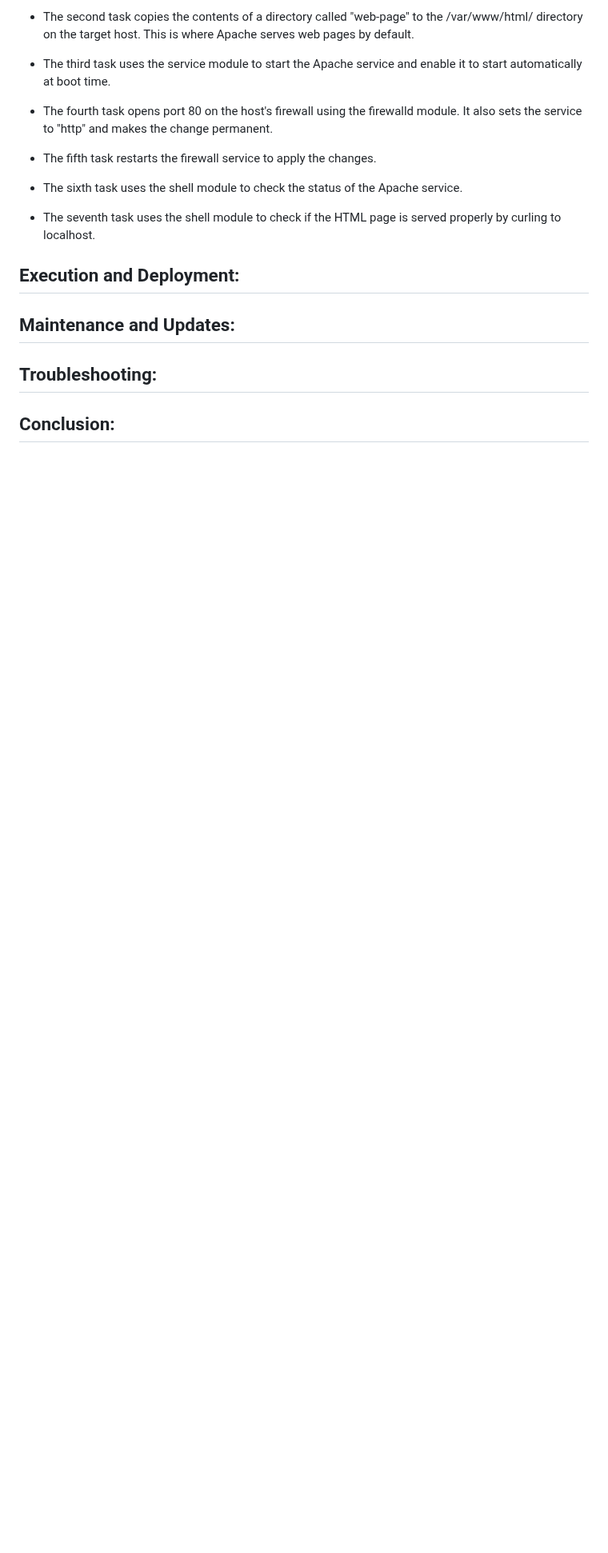
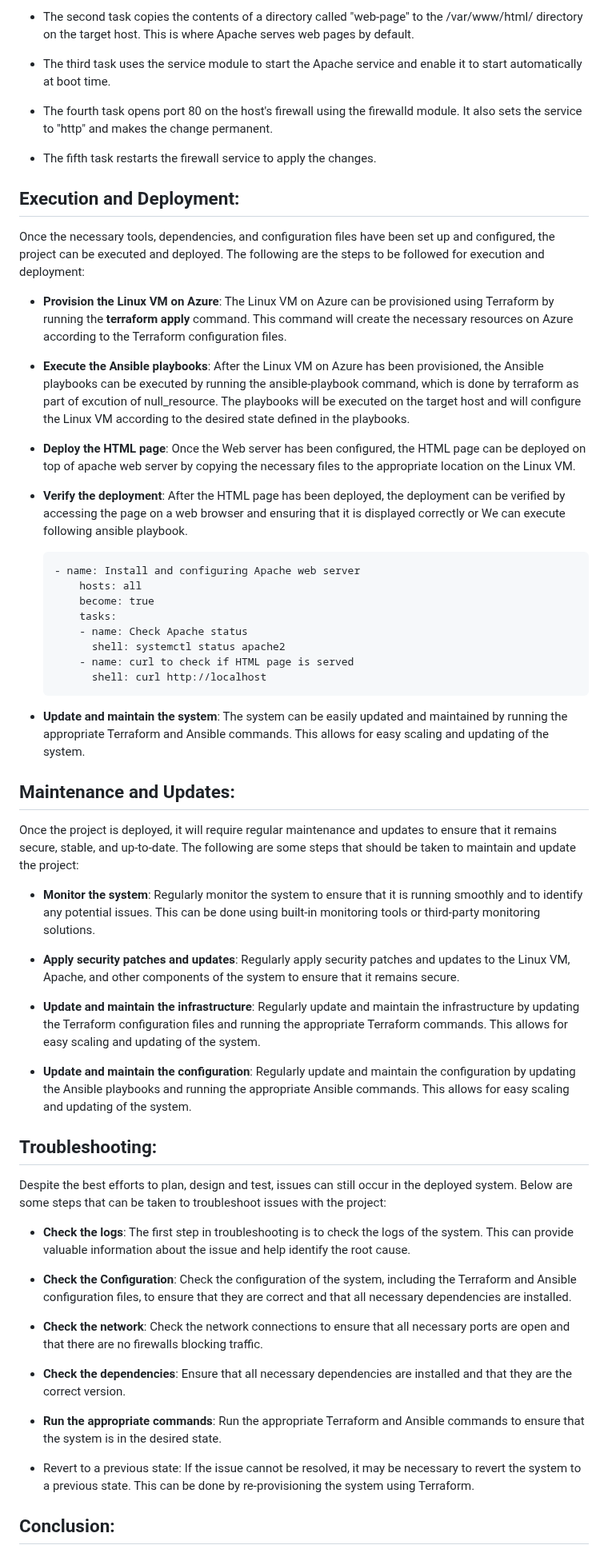
Before and after one commit to KarthikSaladi047/Ansible-Project, a Markdown page: README.md, the part around one of its changes. Shown at 80% size. GitHub-like rendering; blank space fills up the shorter version.

````diff
--- a/README.md
+++ b/README.md
@@ -262,14 +260,57 @@ The playbook is divided into several tasks.
 
 - The fifth task restarts the firewall service to apply the changes.
 
-- The sixth task uses the shell module to check the status of the Apache service.
+## Execution and Deployment:
 
-- The seventh task uses the shell module to check if the HTML page is served properly by curling to localhost.
+Once the necessary tools, dependencies, and configuration files have been set up and configured, the project can be executed and deployed. The following are the steps to be followed for execution and deployment:
 
-## Execution and Deployment:
+- **Provision the Linux VM on Azure**: The Linux VM on Azure can be provisioned using Terraform by running the **terraform apply** command. This command will create the necessary resources on Azure according to the Terraform configuration files.
+
+- **Execute the Ansible playbooks**: After the Linux VM on Azure has been provisioned, the Ansible playbooks can be executed by running the ansible-playbook command, which is done by terraform as part of excution of null_resource. The playbooks will be executed on the target host and will configure the Linux VM according to the desired state defined in the playbooks.
+
+- **Deploy the HTML page**: Once the Web server has been configured, the HTML page can be deployed on top of apache web server by copying the necessary files to the appropriate location on the Linux VM.
+
+- **Verify the deployment**: After the HTML page has been deployed, the deployment can be verified by accessing the page on a web browser and ensuring that it is displayed correctly or We can execute following ansible playbook.
+
+  ```
+  - name: Install and configuring Apache web server
+      hosts: all
+      become: true
+      tasks:
+      - name: Check Apache status
+        shell: systemctl status apache2
+      - name: curl to check if HTML page is served
+        shell: curl http://localhost
+  ```
+
+- **Update and maintain the system**: The system can be easily updated and maintained by running the appropriate Terraform and Ansible commands. This allows for easy scaling and updating of the system.
 
 ## Maintenance and Updates:
 
+Once the project is deployed, it will require regular maintenance and updates to ensure that it remains secure, stable, and up-to-date. The following are some steps that should be taken to maintain and update the project:
+
+- **Monitor the system**: Regularly monitor the system to ensure that it is running smoothly and to identify any potential issues. This can be done using built-in monitoring tools or third-party monitoring solutions.
+
+- **Apply security patches and updates**: Regularly apply security patches and updates to the Linux VM, Apache, and other components of the system to ensure that it remains secure.
+
+- **Update and maintain the infrastructure**: Regularly update and maintain the infrastructure by updating the Terraform configuration files and running the appropriate Terraform commands. This allows for easy scaling and updating of the system.
+
+- **Update and maintain the configuration**: Regularly update and maintain the configuration by updating the Ansible playbooks and running the appropriate Ansible commands. This allows for easy scaling and updating of the system.
+
 ## Troubleshooting:
 
+Despite the best efforts to plan, design and test, issues can still occur in the deployed system. Below are some steps that can be taken to troubleshoot issues with the project:
+
+- **Check the logs**: The first step in troubleshooting is to check the logs of the system. This can provide valuable information about the issue and help identify the root cause.
+
+- **Check the Configuration**: Check the configuration of the system, including the Terraform and Ansible configuration files, to ensure that they are correct and that all necessary dependencies are installed.
+
+- **Check the network**: Check the network connections to ensure that all necessary ports are open and that there are no firewalls blocking traffic.
+
+- **Check the dependencies**: Ensure that all necessary dependencies are installed and that they are the correct version.
+
+- **Run the appropriate commands**: Run the appropriate Terraform and Ansible commands to ensure that the system is in the desired state.
+
+- Revert to a previous state: If the issue cannot be resolved, it may be necessary to revert the system to a previous state. This can be done by re-provisioning the system using Terraform.
+
 ## Conclusion:
````
Also changed, not shown: other parts of README.md (+10 -4 lines).
